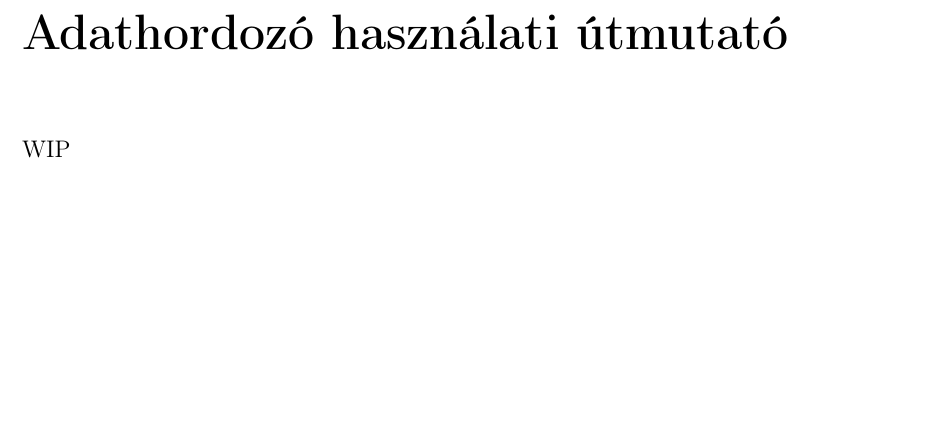
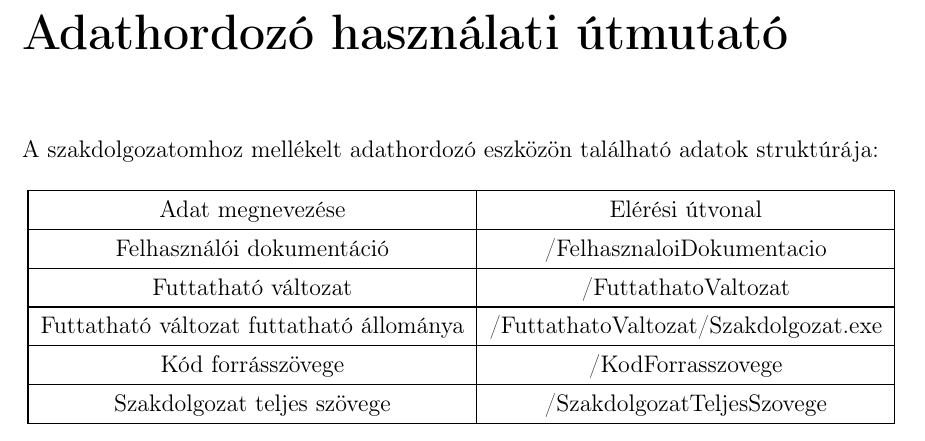
Before and after one commit to piller-imre/Szakdolgozat, a LaTeX document (dolgozat/dolgozat.tex, which reads dolgozat/hasznalat/hasznalat.tex): part of page 51 of 52, cut so that both start at the same text, the shorter picture padded with empty space. Compiled offline with pdfLaTeX.

Commit message:
add "hasznalat"

```diff
--- a/dolgozat/hasznalat/hasznalat.tex
+++ b/dolgozat/hasznalat/hasznalat.tex
@@ -4,4 +4,16 @@
 
 %Ebben a fejezetben kell megadnunk, hogy a szakdolgozathoz mellékelt adathordozót (pl. CD) hogyan lehet elérni, milyen strukturát követ. Minimum 1 maximum 4 oldal a terjedelem. Lehet benne több alszakasz is. A fejezet címe nem módosítható, hasonlóan a következõ részhez (Irodalomjegyzék).
 
-WIP
+\noindent A szakdolgozatomhoz mellékelt adathordozó eszközön található adatok struktúrája:
+
+\begin{center}
+  \begin{tabular}{ | c | c | }
+    \hline
+      Adat megnevezése & Elérési útvonal \\ \hline
+      Felhasználói dokumentáció &  /FelhasznaloiDokumentacio\\ \hline
+      Futtatható változat & /FuttathatoValtozat  \\ \hline
+      Futtatható változat futtatható állománya & /FuttathatoValtozat/Szakdolgozat.exe  \\ \hline
+      Kód forrásszövege & /KodForrasszovege  \\ \hline
+      Szakdolgozat teljes szövege & /SzakdolgozatTeljesSzovege  \\ \hline
+  \end{tabular}
+\end{center}
```
